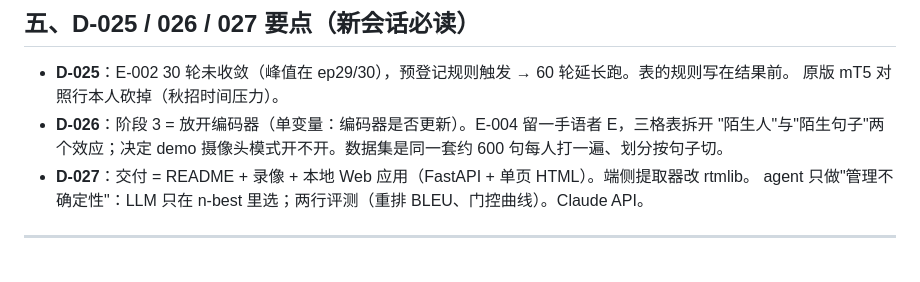
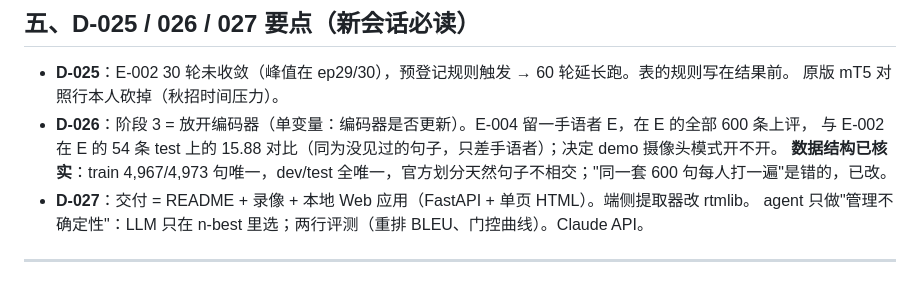
Before and after one commit to XUE-melb/sign-language-translation, a Markdown page: docs/STATE.md, the part around the change. GitHub-like rendering.

```diff
--- a/docs/STATE.md
+++ b/docs/STATE.md
@@ -96,8 +96,9 @@ RTX 5060 8 GB、Core Ultra 7 265K、47 GB 内存、Python 3.13。需要单独的
 
 - **D-025**：E-002 30 轮未收敛（峰值在 ep29/30），预登记规则触发 → 60 轮延长跑。表的规则写在结果前。
   原版 mT5 对照行本人砍掉（秋招时间压力）。
-- **D-026**：阶段 3 = 放开编码器（单变量：编码器是否更新）。E-004 留一手语者 E，三格表拆开
-  "陌生人"与"陌生句子"两个效应；决定 demo 摄像头模式开不开。数据集是同一套约 600 句每人打一遍、划分按句子切。
+- **D-026**：阶段 3 = 放开编码器（单变量：编码器是否更新）。E-004 留一手语者 E，在 E 的全部 600 条上评，
+  与 E-002 在 E 的 54 条 test 上的 15.88 对比（同为没见过的句子，只差手语者）；决定 demo 摄像头模式开不开。
+  **数据结构已核实**：train 4,967/4,973 句唯一，dev/test 全唯一，官方划分天然句子不相交；"同一套 600 句每人打一遍"是错的，已改。
 - **D-027**：交付 = README + 录像 + 本地 Web 应用（FastAPI + 单页 HTML）。端侧提取器改 rtmlib。
   agent 只做"管理不确定性"：LLM 只在 n-best 里选；两行评测（重排 BLEU、门控曲线）。Claude API。
 
```
Also changed, not shown: docs/DECISIONS.md (+17 -8 lines).
